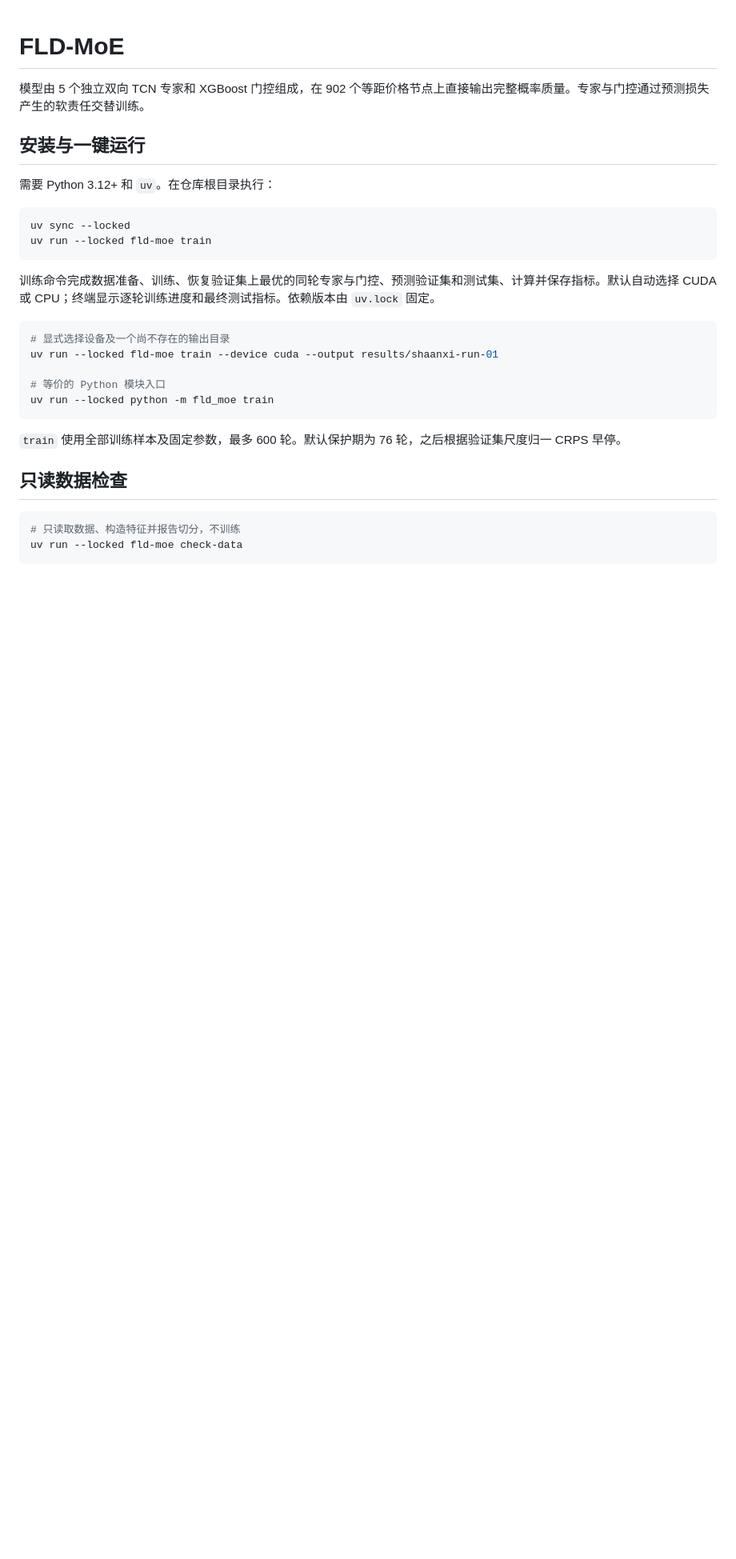
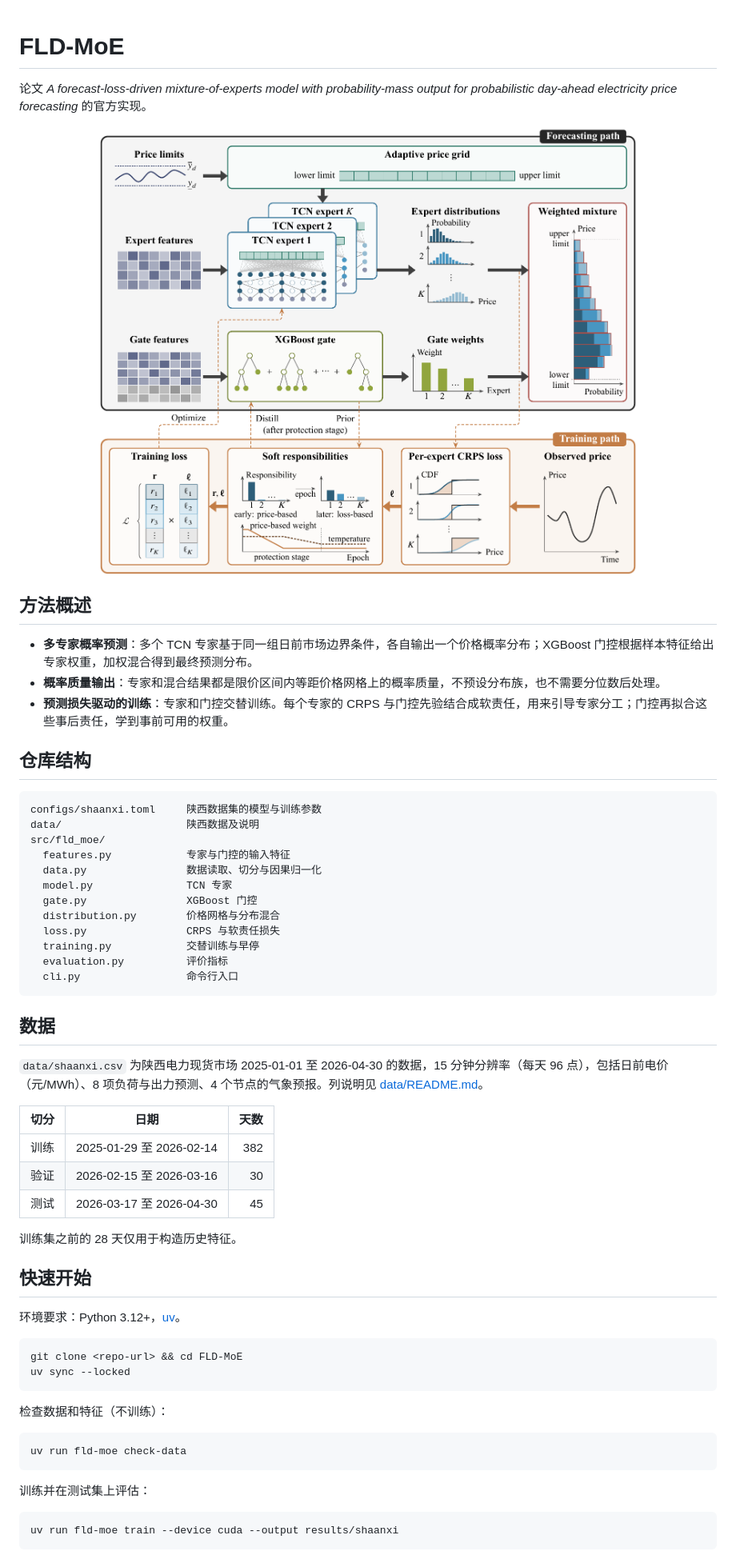
Before and after one commit to qwangxiang/FLD-MoE, a Markdown page: README.md, the part around one of its changes. Shown at 80% size. Rendered like a GitHub page; pictures changed too: assets/framework.png (added); blank space fills up the shorter version.

Commit message:
Rewrite README and add framework figure

````diff
--- a/README.md
+++ b/README.md
@@ -1,32 +1,64 @@
 # FLD-MoE
 
-模型由 5 个独立双向 TCN 专家和 XGBoost 门控组成，在 902 个等距价格节点上直接输出完整概率质量。专家与门控通过预测损失产生的软责任交替训练。
+论文 *A forecast-loss-driven mixture-of-experts model with probability-mass output for probabilistic day-ahead electricity price forecasting* 的官方实现。
 
-## 安装与一键运行
+<p align="center">
+  <img src="assets/framework.png" width="90%" alt="FLD-MoE 框架图">
+</p>
 
-需要 Python 3.12+ 和 `uv`。在仓库根目录执行：
+## 方法概述
+
+- **多专家概率预测**：多个 TCN 专家基于同一组日前市场边界条件，各自输出一个价格概率分布；XGBoost 门控根据样本特征给出专家权重，加权混合得到最终预测分布。
+- **概率质量输出**：专家和混合结果都是限价区间内等距价格网格上的概率质量，不预设分布族，也不需要分位数后处理。
+- **预测损失驱动的训练**：专家和门控交替训练。每个专家的 CRPS 与门控先验结合成软责任，用来引导专家分工；门控再拟合这些事后责任，学到事前可用的权重。
+
+## 仓库结构
+
+```text
+configs/shaanxi.toml     陕西数据集的模型与训练参数
+data/                    陕西数据及说明
+src/fld_moe/
+  features.py            专家与门控的输入特征
+  data.py                数据读取、切分与因果归一化
+  model.py               TCN 专家
+  gate.py                XGBoost 门控
+  distribution.py        价格网格与分布混合
+  loss.py                CRPS 与软责任损失
+  training.py            交替训练与早停
+  evaluation.py          评价指标
+  cli.py                 命令行入口
+```
+
+## 数据
+
+`data/shaanxi.csv` 为陕西电力现货市场 2025-01-01 至 2026-04-30 的数据，15 分钟分辨率（每天 96 点），包括日前电价（元/MWh）、8 项负荷与出力预测、4 个节点的气象预报。列说明见 [data/README.md](data/README.md)。
+
+| 切分 | 日期                     | 天数 |
+| ---- | ------------------------ | ---: |
+| 训练 | 2025-01-29 至 2026-02-14 |  382 |
+| 验证 | 2026-02-15 至 2026-03-16 |   30 |
+| 测试 | 2026-03-17 至 2026-04-30 |   45 |
+
+训练集之前的 28 天仅用于构造历史特征。
+
+## 快速开始
+
+环境要求：Python 3.12+，[uv](https://docs.astral.sh/uv/)。
 
 ```bash
+git clone <repo-url> && cd FLD-MoE
 uv sync --locked
-uv run --locked fld-moe train
 ```
 
-训练命令完成数据准备、训练、恢复验证集上最优的同轮专家与门控、预测验证集和测试集、计算并保存指标。默认自动选择 CUDA 或 CPU；终端显示逐轮训练进度和最终测试指标。依赖版本由 `uv.lock` 固定。
+检查数据和特征（不训练）：
 
 ```bash
-# 显式选择设备及一个尚不存在的输出目录
-uv run --locked fld-moe train --device cuda --output results/shaanxi-run-01
-
-# 等价的 Python 模块入口
-uv run --locked python -m fld_moe train
+uv run fld-moe check-data
 ```
 
-`train` 使用全部训练样本及固定参数，最多 600 轮。默认保护期为 76 轮，之后根据验证集尺度归一 CRPS 早停。
-
-## 只读数据检查
+训练并在测试集上评估：
 
 ```bash
-# 只读取数据、构造特征并报告切分，不训练
-uv run --locked fld-moe check-data
+uv run fld-moe train --device cuda --output results/shaanxi
 ```
 
````
Also changed, not shown: other parts of README.md (+11 -66 lines).
